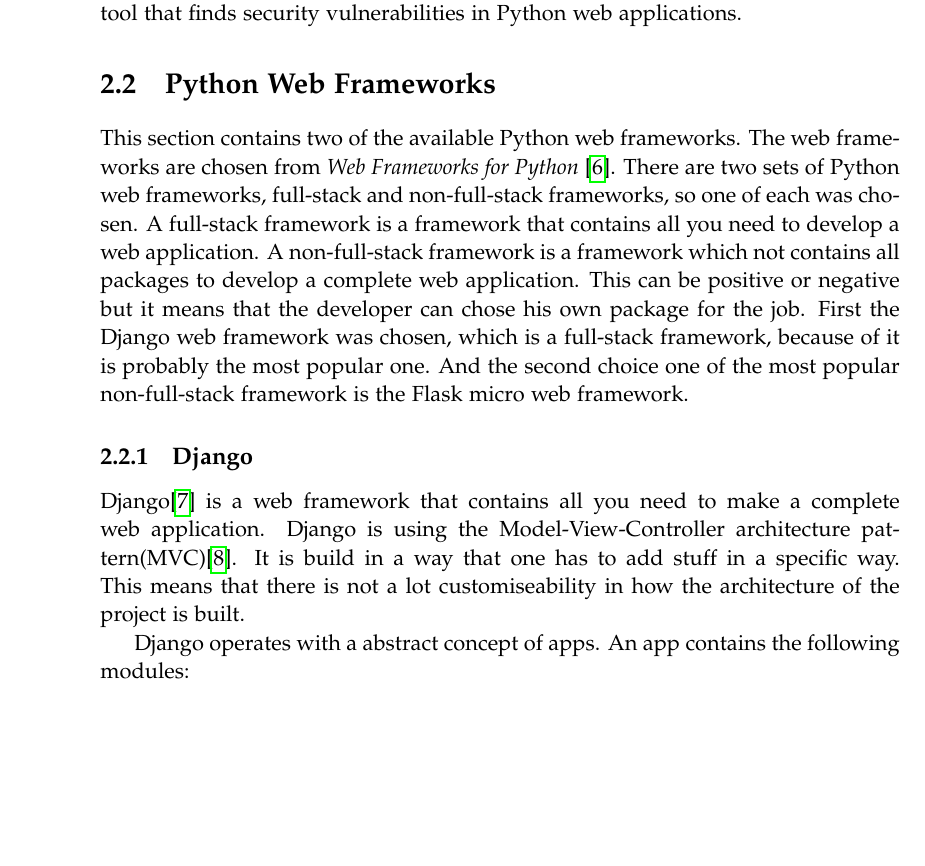
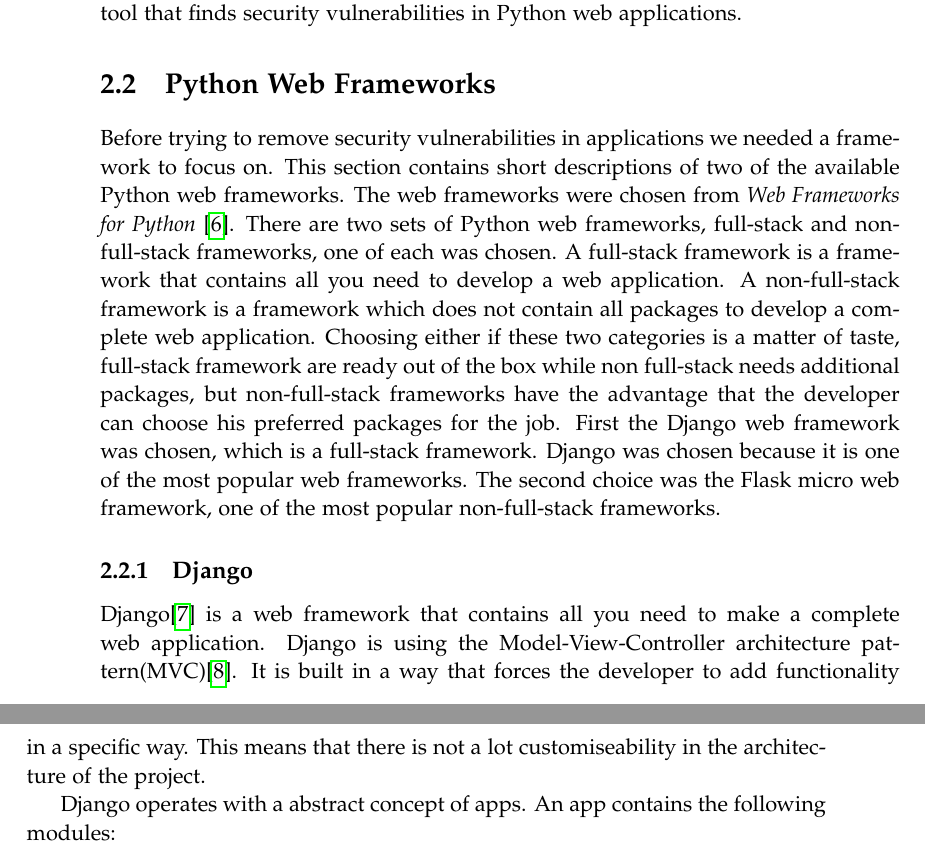
Before and after one commit to SW10IoT/report, a LaTeX thesis (master.tex, which reads sections/web_frameworks.tex): part of page 14 of 82 before the commit and two parts of pages 14 and 15 of 82 after it, the two joined at a grey line, cut so that both start at the same text, the shorter picture padded with empty space. Compiled offline with pdfLaTeX.

Commit message:
reviewing web frameworks

```diff
--- a/sections/web_frameworks.tex
+++ b/sections/web_frameworks.tex
@@ -1,18 +1,20 @@
 \section{Python Web Frameworks}
-This section contains two of the available Python web frameworks.
-The web frameworks are chosen from \citet{python_web_frameworks_list}.
-There are two sets of Python web frameworks, full-stack and non-full-stack frameworks, so one of each was chosen.
+Before trying to remove security vulnerabilities in applications we needed a framework to focus on.
+This section contains short descriptions of two of the available Python web frameworks.
+The web frameworks were chosen from \citet{python_web_frameworks_list}.
+There are two sets of Python web frameworks, full-stack and non-full-stack frameworks, one of each was chosen.
 A full-stack framework is a framework that contains all you need to develop a web application.
-A non-full-stack framework is a framework which not contains all packages to develop a complete web application.
-This can be positive or negative but it means that the developer can chose his own package for the job.
-First the Django web framework was chosen, which is a full-stack framework, because of it is probably the most popular one.
-And the second choice one of the most popular non-full-stack framework is the Flask micro web framework.
+A non-full-stack framework is a framework which does not contain all packages to develop a complete web application.
+Choosing either if these two categories is a matter of taste, full-stack framework are ready out of the box while non full-stack needs additional packages, but non-full-stack frameworks have the advantage that the developer can choose his preferred packages for the job.
+First the Django web framework was chosen, which is a full-stack framework.
+Django was chosen because it is one of the most popular web frameworks.
+The second choice was the Flask micro web framework, one of the most popular non-full-stack frameworks.
 
 \subsection{Django}
 Django\cite{django_cite} is a web framework that contains all you need to make a complete web application.
 Django is using the Model-View-Controller architecture pattern(MVC)\cite{leff2001web}.
-It is build in a way that one has to add stuff in a specific way.
-This means that there is not a lot customiseability in how the architecture of the project is built.
+It is built in a way that forces the developer to add functionality in a specific way.
+This means that there is not a lot customiseability in the architecture of the project.
 
 Django operates with a abstract concept of apps.
 An app contains the following modules:
```
